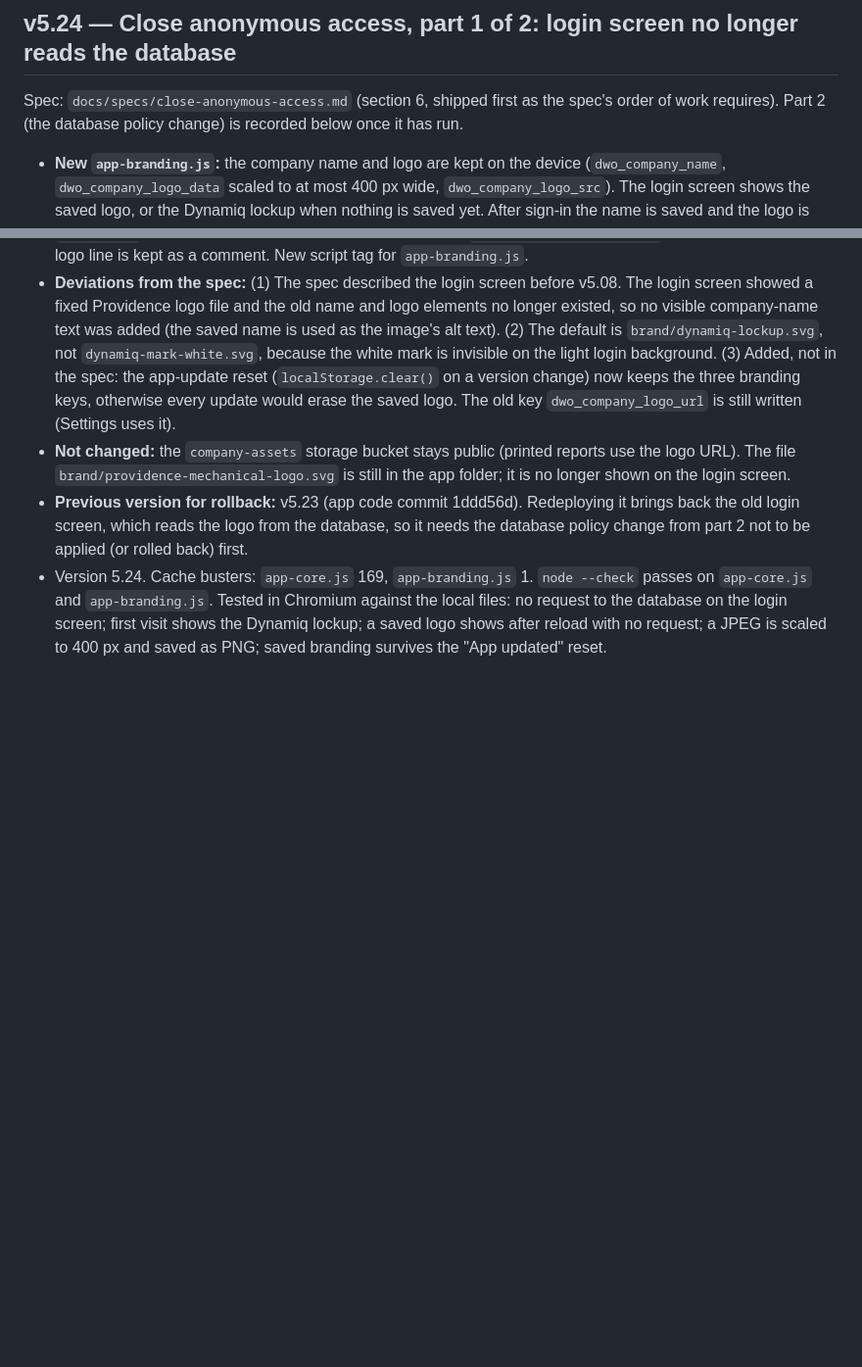
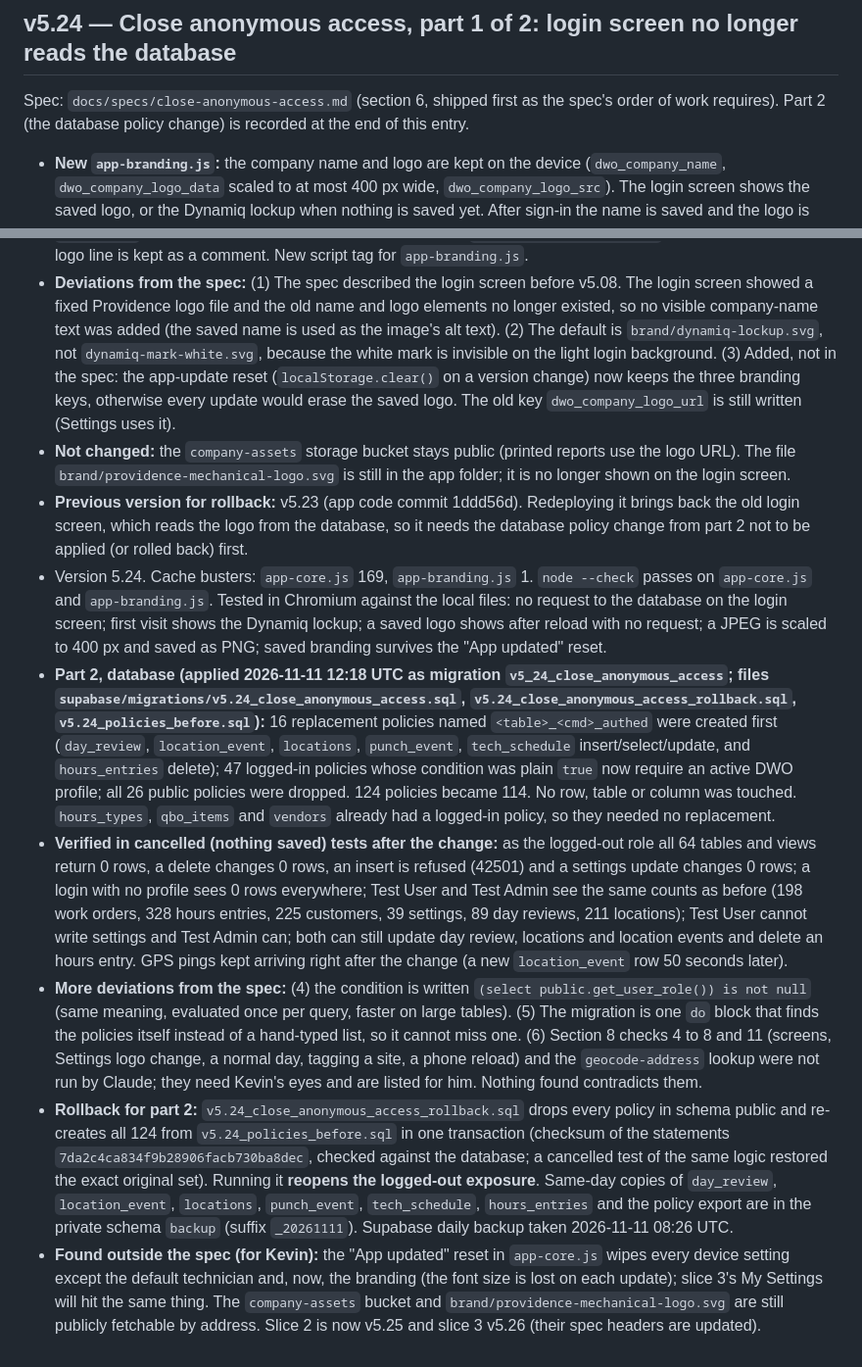
Before and after one commit to knkreb/DWO-built-app, a Markdown page: CHANGELOG.md, 2 parts joined by grey strips. Shown at 98% size. GitHub-like rendering; blank space fills up the shorter version.

```diff
--- a/CHANGELOG.md
+++ b/CHANGELOG.md
@@ -263,7 +263,7 @@ Spec: `docs/specs/quoted-wo-export-review-block.md`. The older Export Review scr
 - Version 5.23. Cache busters: `app-core.js` 168, `app-subforms.js` 116. `node --check` passes on `app-core.js` and `app-subforms.js`. Run against stubbed data in node: a quoted-only export builds nothing and reads nothing; a mixed export contains only the T&M work order; Export Review shows the quoted row blocked with the button and no "Export anyway", counts only the T&M work order as ready, and the override on the quoted row is refused. Not run in a browser against a real export or the real Quoted billing screen.
 
 ## v5.24 — Close anonymous access, part 1 of 2: login screen no longer reads the database
-Spec: `docs/specs/close-anonymous-access.md` (section 6, shipped first as the spec's order of work requires). Part 2 (the database policy change) is recorded below once it has run.
+Spec: `docs/specs/close-anonymous-access.md` (section 6, shipped first as the spec's order of work requires). Part 2 (the database policy change) is recorded at the end of this entry.
 - **New `app-branding.js`:** the company name and logo are kept on the device (`dwo_company_name`, `dwo_company_logo_data` scaled to at most 400 px wide, `dwo_company_logo_src`). The login screen shows the saved logo, or the Dynamiq lockup when nothing is saved yet. After sign-in the name is saved and the logo is fetched once and saved when its URL changed; after a logo upload in Settings the device copy is refreshed at once (forced, cache-busted). A failure leaves what is saved. If the logo is removed in Settings, the device returns to the Dynamiq default. SVG logos are saved as they are; other images are scaled on a canvas.
 - **`app-core.js`:** the logged-out settings read in the DOMContentLoaded handler and the whole `loadCompanyBranding()` body (a second read that ran before sign-in) are commented out with MOVED markers (origin note at the top of `app-branding.js`). Three small hooks call the new functions (DOMContentLoaded, after settings load in `loadAllData`, after a logo upload). Before sign-in the app now makes no database request.
 - **`index.html`:** the login logo image has an id and defaults to `brand/dynamiq-lockup.svg`; the old fixed Providence logo line is kept as a comment. New script tag for `app-branding.js`.
@@ -271,3 +271,8 @@ Spec: `docs/specs/close-anonymous-access.md` (section 6, shipped first as the sp
 - **Not changed:** the `company-assets` storage bucket stays public (printed reports use the logo URL). The file `brand/providence-mechanical-logo.svg` is still in the app folder; it is no longer shown on the login screen.
 - **Previous version for rollback:** v5.23 (app code commit 1ddd56d). Redeploying it brings back the old login screen, which reads the logo from the database, so it needs the database policy change from part 2 not to be applied (or rolled back) first.
 - Version 5.24. Cache busters: `app-core.js` 169, `app-branding.js` 1. `node --check` passes on `app-core.js` and `app-branding.js`. Tested in Chromium against the local files: no request to the database on the login screen; first visit shows the Dynamiq lockup; a saved logo shows after reload with no request; a JPEG is scaled to 400 px and saved as PNG; saved branding survives the "App updated" reset.
+- **Part 2, database (applied 2026-11-11 12:18 UTC as migration `v5_24_close_anonymous_access`; files `supabase/migrations/v5.24_close_anonymous_access.sql`, `v5.24_close_anonymous_access_rollback.sql`, `v5.24_policies_before.sql`):** 16 replacement policies named `<table>_<cmd>_authed` were created first (`day_review`, `location_event`, `locations`, `punch_event`, `tech_schedule` insert/select/update, and `hours_entries` delete); 47 logged-in policies whose condition was plain `true` now require an active DWO profile; all 26 public policies were dropped. 124 policies became 114. No row, table or column was touched. `hours_types`, `qbo_items` and `vendors` already had a logged-in policy, so they needed no replacement.
+- **Verified in cancelled (nothing saved) tests after the change:** as the logged-out role all 64 tables and views return 0 rows, a delete changes 0 rows, an insert is refused (42501) and a settings update changes 0 rows; a login with no profile sees 0 rows everywhere; Test User and Test Admin see the same counts as before (198 work orders, 328 hours entries, 225 customers, 39 settings, 89 day reviews, 211 locations); Test User cannot write settings and Test Admin can; both can still update day review, locations and location events and delete an hours entry. GPS pings kept arriving right after the change (a new `location_event` row 50 seconds later).
+- **More deviations from the spec:** (4) the condition is written `(select public.get_user_role()) is not null` (same meaning, evaluated once per query, faster on large tables). (5) The migration is one `do` block that finds the policies itself instead of a hand-typed list, so it cannot miss one. (6) Section 8 checks 4 to 8 and 11 (screens, Settings logo change, a normal day, tagging a site, a phone reload) and the `geocode-address` lookup were not run by Claude; they need Kevin's eyes and are listed for him. Nothing found contradicts them.
+- **Rollback for part 2:** `v5.24_close_anonymous_access_rollback.sql` drops every policy in schema public and re-creates all 124 from `v5.24_policies_before.sql` in one transaction (checksum of the statements `7da2c4ca834f9b28906facb730ba8dec`, checked against the database; a cancelled test of the same logic restored the exact original set). Running it **reopens the logged-out exposure**. Same-day copies of `day_review`, `location_event`, `locations`, `punch_event`, `tech_schedule`, `hours_entries` and the policy export are in the private schema `backup` (suffix `_20261111`). Supabase daily backup taken 2026-11-11 08:26 UTC.
+- **Found outside the spec (for Kevin):** the "App updated" reset in `app-core.js` wipes every device setting except the default technician and, now, the branding (the font size is lost on each update); slice 3's My Settings will hit the same thing. The `company-assets` bucket and `brand/providence-mechanical-logo.svg` are still publicly fetchable by address. Slice 2 is now v5.25 and slice 3 v5.26 (their spec headers are updated).
```
Also changed, not shown: docs/specs/slice-2-modules-templates-grid.md (+2 -2 lines), docs/specs/slice-3-enforcement-settings-split.md (+3 -3 lines).
